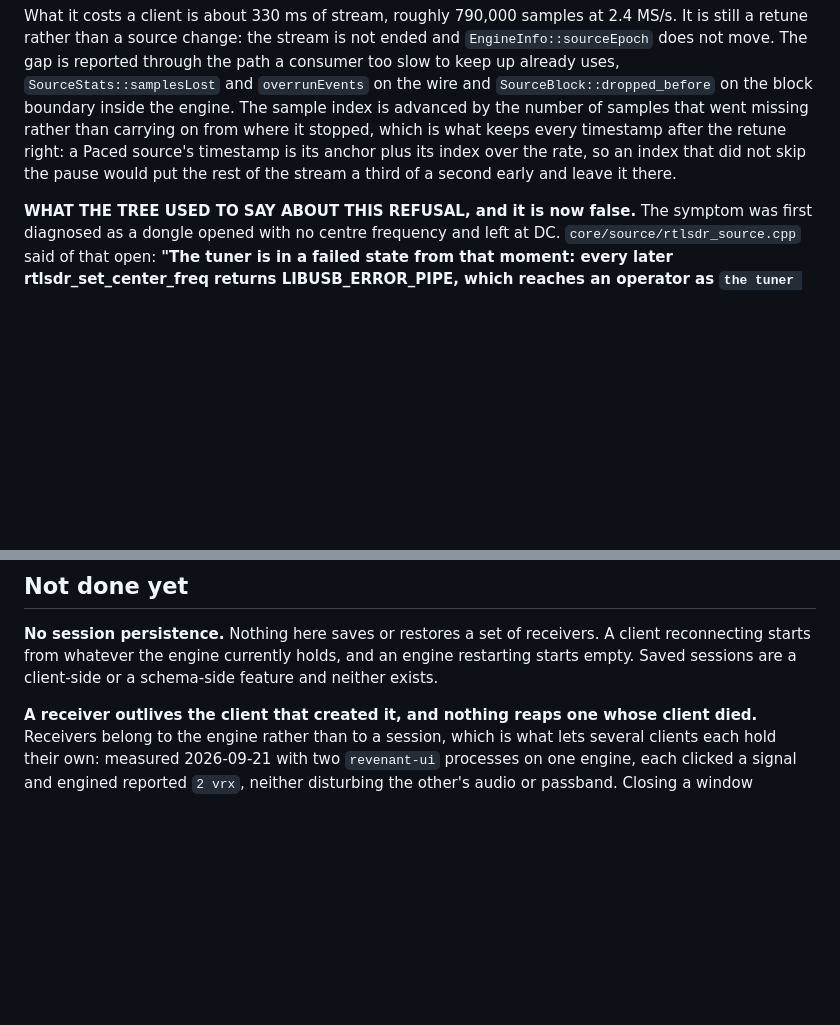
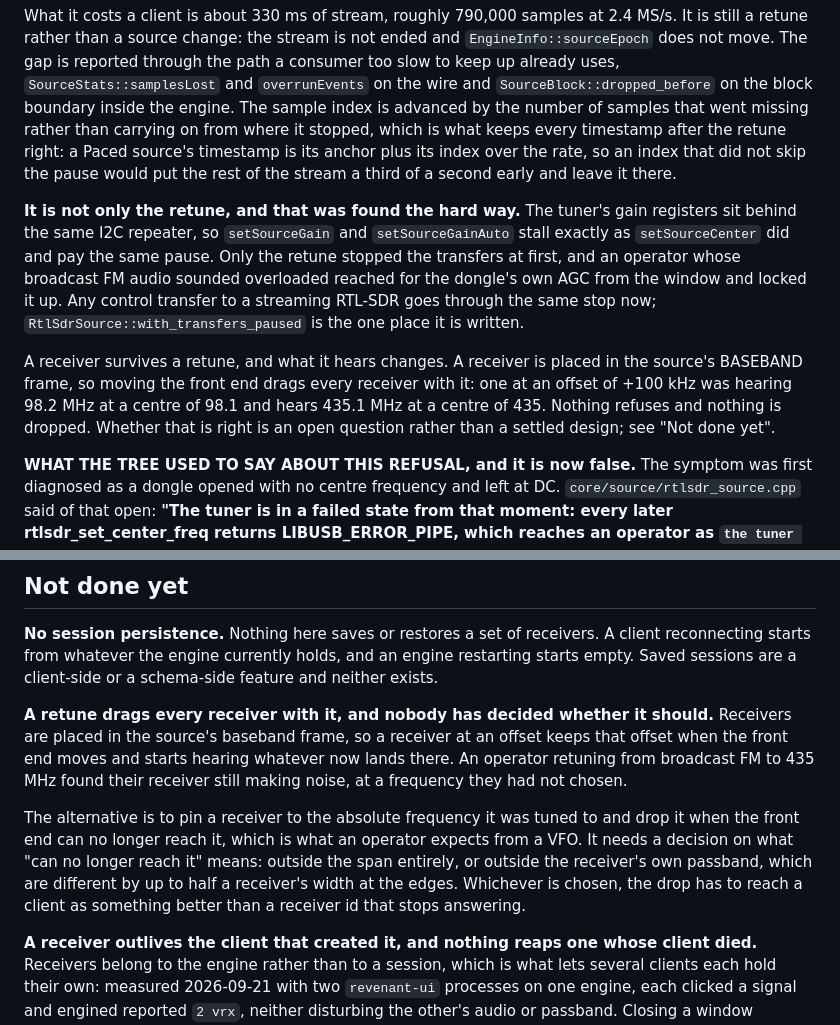
Before and after one commit to Locke-Werks/Revenant, a Markdown page: docs/rpc.md, 2 parts joined by grey strips. GitHub-like rendering; blank space fills up the shorter version.

Commit message:
Record that gain pays the retune's pause, and that a retune drags its receivers
The schema's new gain calls point at this section for what they cost, and it
described only the retune. Any control transfer to a streaming RTL-SDR takes the
same stop, which is how an operator locked the window up reaching for the
dongle's AGC.

And the thing the retune work left undecided: a receiver is placed in the
source's baseband frame, so retuning moves what it hears rather than
invalidating it. An operator going from broadcast FM to 435 MHz found their
receiver still making noise at a frequency they had not chosen. Whether a
receiver should instead be pinned to an absolute frequency and dropped when the
front end leaves it is a decision with a real edge case in it, so it goes in Not
done yet rather than being settled quietly.

```diff
--- a/docs/rpc.md
+++ b/docs/rpc.md
@@ -682,6 +682,22 @@ is its anchor plus its index over the rate, so an index that did not skip the
 pause would put the rest of the stream a third of a second early and leave it
 there.
 
+**It is not only the retune, and that was found the hard way.** The tuner's gain
+registers sit behind the same I2C repeater, so `setSourceGain` and
+`setSourceGainAuto` stall exactly as `setSourceCenter` did and pay the same
+pause. Only the retune stopped the transfers at first, and an operator whose
+broadcast FM audio sounded overloaded reached for the dongle's own AGC from the
+window and locked it up. Any control transfer to a streaming RTL-SDR goes
+through the same stop now; `RtlSdrSource::with_transfers_paused` is the one
+place it is written.
+
+A receiver survives a retune, and what it hears changes. A receiver is placed in
+the source's BASEBAND frame, so moving the front end drags every receiver with
+it: one at an offset of +100 kHz was hearing 98.2 MHz at a centre of 98.1 and
+hears 435.1 MHz at a centre of 435. Nothing refuses and nothing is dropped.
+Whether that is right is an open question rather than a settled design; see "Not
+done yet".
+
 **WHAT THE TREE USED TO SAY ABOUT THIS REFUSAL, and it is now false.** The
 symptom was first diagnosed as a dongle opened with no centre frequency and left
 at DC. `core/source/rtlsdr_source.cpp` said of that open: **"The tuner is in a
@@ -1180,6 +1196,20 @@ A client reconnecting starts from whatever the engine currently holds, and an
 engine restarting starts empty. Saved sessions are a client-side or a
 schema-side feature and neither exists.
 
+**A retune drags every receiver with it, and nobody has decided whether it
+should.** Receivers are placed in the source's baseband frame, so a receiver at
+an offset keeps that offset when the front end moves and starts hearing whatever
+now lands there. An operator retuning from broadcast FM to 435 MHz found their
+receiver still making noise, at a frequency they had not chosen.
+
+The alternative is to pin a receiver to the absolute frequency it was tuned to
+and drop it when the front end can no longer reach it, which is what an operator
+expects from a VFO. It needs a decision on what "can no longer reach it" means:
+outside the span entirely, or outside the receiver's own passband, which are
+different by up to half a receiver's width at the edges. Whichever is chosen, the
+drop has to reach a client as something better than a receiver id that stops
+answering.
+
 **A receiver outlives the client that created it, and nothing reaps one whose
 client died.** Receivers belong to the engine rather than to a session, which is
 what lets several clients each hold their own: measured 2026-09-21 with two
```
